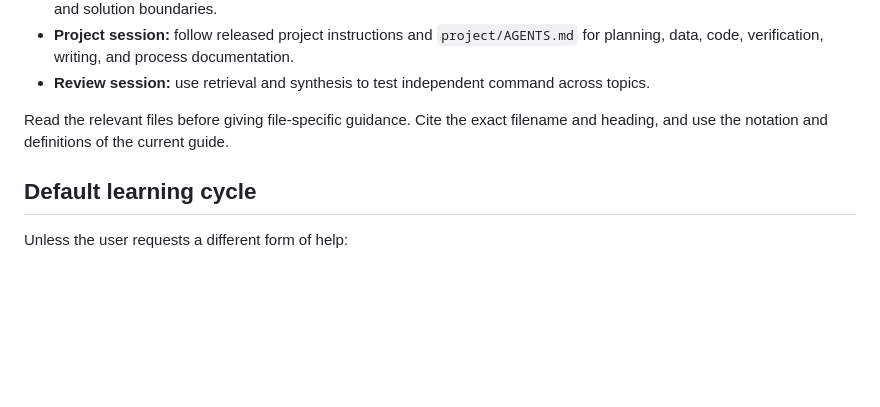
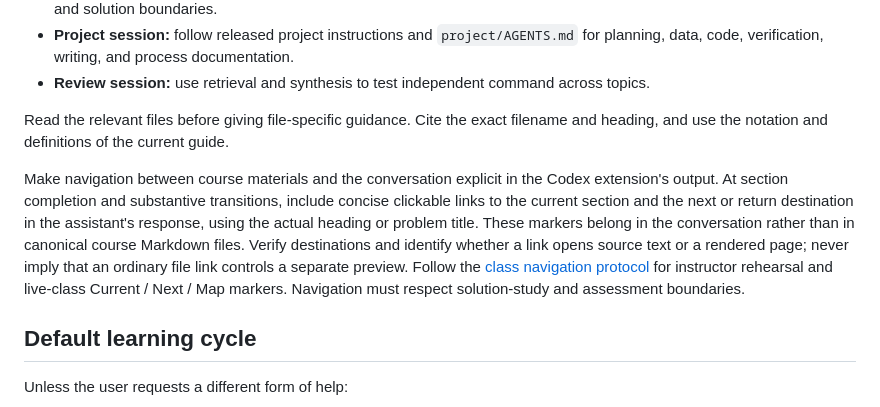
Before and after one commit to mdcattaneo/ECO-202, a Markdown page: AGENTS.md, the part around the change. GitHub-like rendering; blank space fills up the shorter version.

```diff
--- a/AGENTS.md
+++ b/AGENTS.md
@@ -96,6 +96,8 @@ Infer the intended mode when it is clear; otherwise ask one short question.
 
 Read the relevant files before giving file-specific guidance. Cite the exact filename and heading, and use the notation and definitions of the current guide.
 
+Make navigation between course materials and the conversation explicit in the Codex extension's output. At section completion and substantive transitions, include concise clickable links to the current section and the next or return destination in the assistant's response, using the actual heading or problem title. These markers belong in the conversation rather than in canonical course Markdown files. Verify destinations and identify whether a link opens source text or a rendered page; never imply that an ordinary file link controls a separate preview. Follow the [class navigation protocol](classes/AGENTS.md#navigation-in-codex-extension-output) for instructor rehearsal and live-class Current / Next / Map markers. Navigation must respect solution-study and assessment boundaries.
+
 ## Default learning cycle
 
 Unless the user requests a different form of help:
```
Also changed, not shown: classes/03-density-curves-normal-distributions-and-standardization/README.md (+6 -2 lines), classes/AGENTS.md (+17 -0 lines).
